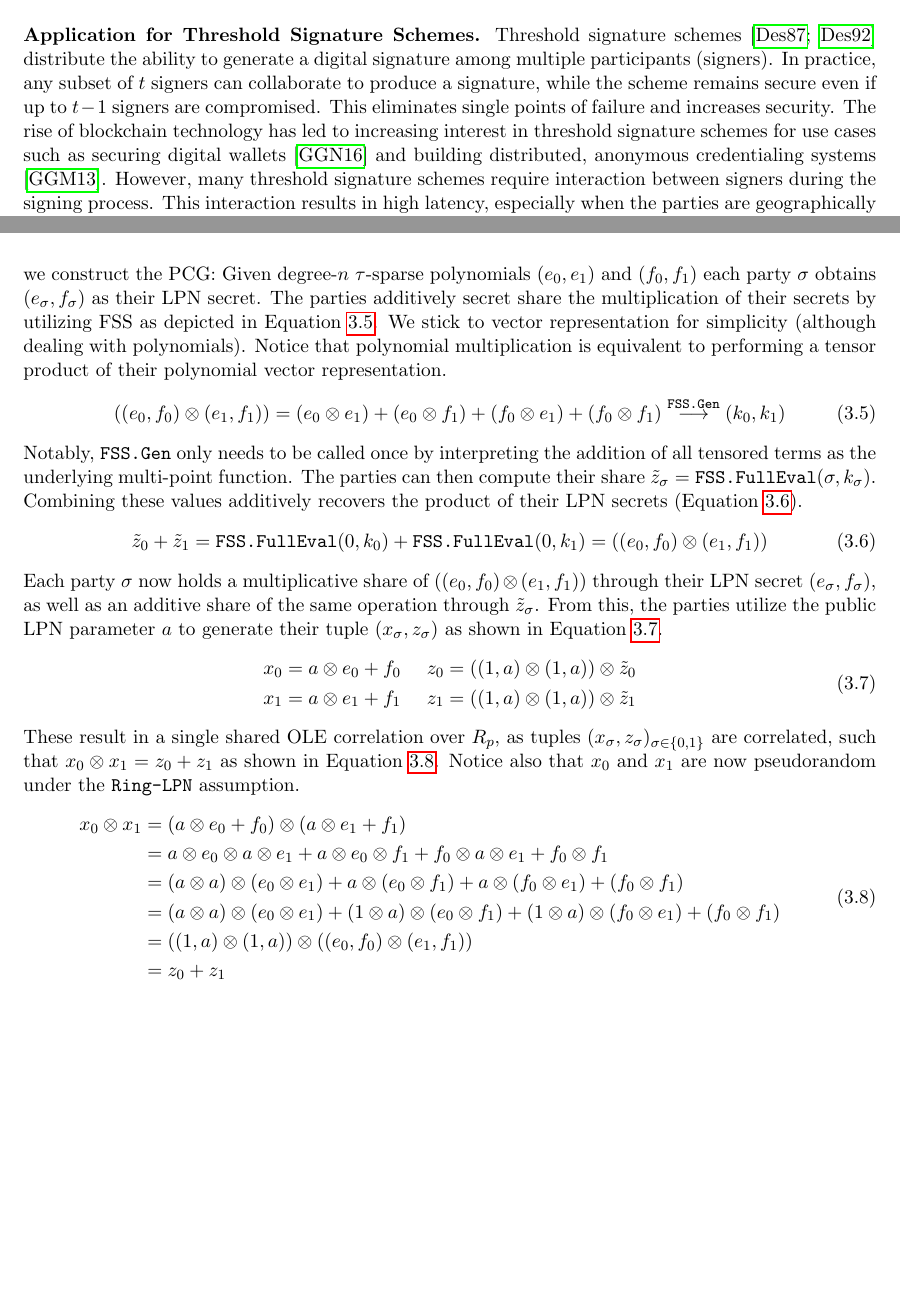
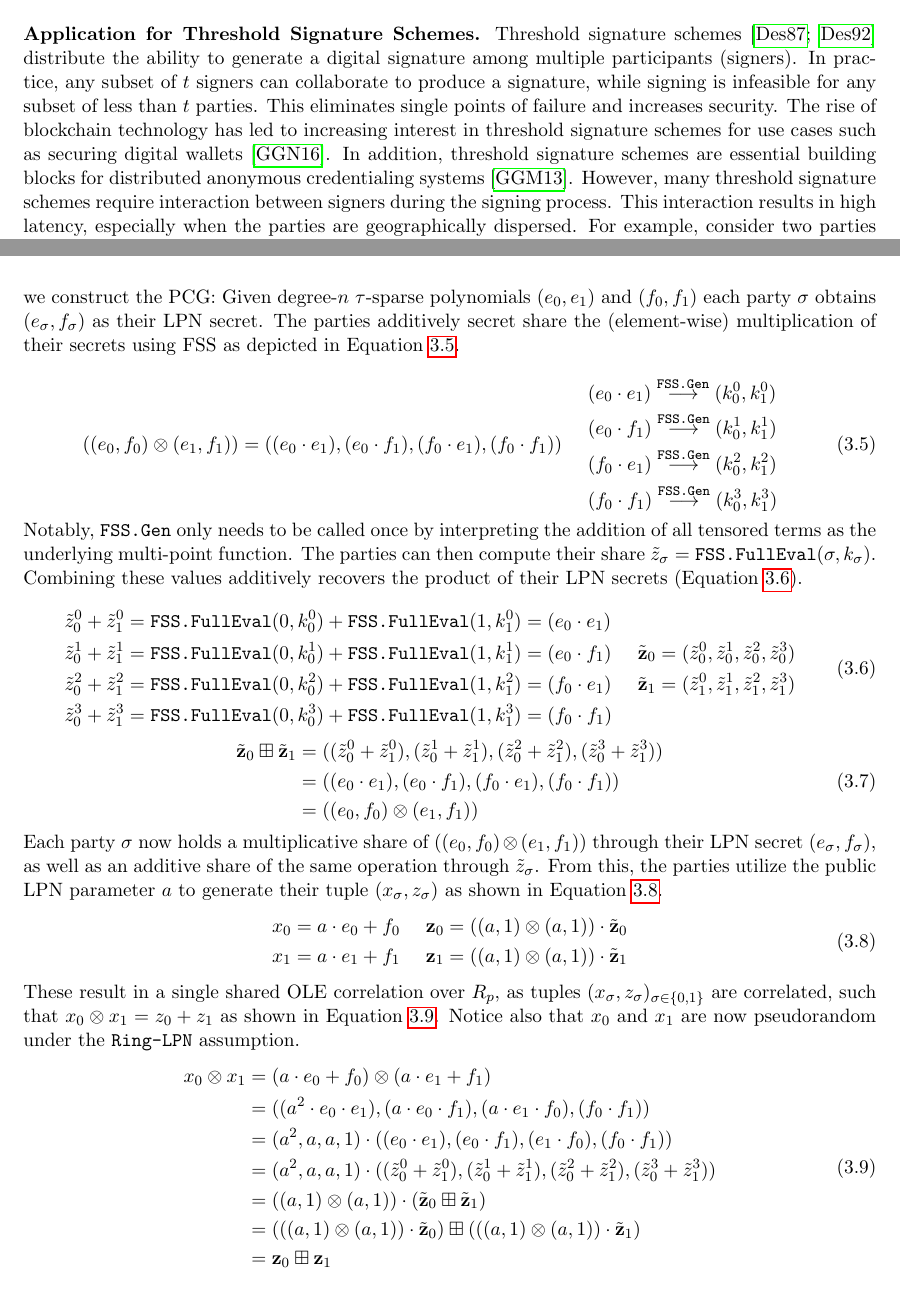
Before and after one commit to leandro-ro/Pseudorandom-Correlation-Generators-in-the-Context-of-Threshold-BBS, a LaTeX thesis (main.tex, which reads chapters/01_introduction.tex, chapters/03_pcg.tex): two parts of pages 5 and 16 of 47 before the commit and two parts of pages 5 and 17 of 48 after it, joined at a grey line, cut so that both start at the same text, the shorter picture padded with empty space. Compiled offline with pdfLaTeX.

Commit message:
Updates from Overleaf

```diff
--- a/chapters/01_introduction.tex
+++ b/chapters/01_introduction.tex
@@ -3,7 +3,7 @@ Correlated secret randomness is a valuable resource for enhancing the performanc
 \\\\
 \textbf{Pseudorandom Correlation Generators.} In recent years, Boyle et al. introduced the novel primitive of a pseudorandom correlation generator (PCG) \cite{boyle2019efficient, boyle2020efficient}, which provides a promising approach for the realization of a preprocessing phase. A PCG can be thought of as a form of (distributed) pseudorandom generator in which participants generate seeds and then locally expand them for pseudorandom bit streams. Crucially, the PCG expansion ensures that the generated bit streams are correlated across participants. Such a primitive provides several advantages to the preprocessing model: It reduces offline communication because the seed expansion is done locally. It also reduces storage costs since the correlations are compressed in the PCG seed, and the parties can decide to expand them only when needed. Furthermore, only the seed generation must be protected against malicious parties since malicious seed expansion does not affect honest parties. The most practical PCG construction proposed by Boyle et al. \cite{boyle2020efficient} is based on the Learning Parity with Noise (LPN) assumption \cite{pietrzak2012cryptography}. The construction is of high practical relevance as it avoids the quadratic complexity of previous approaches. The PCG realizes OLE and Vector-OLE correlations, but the general approach can be modified to produce multiplication and authentication triples.
 \\\\
-\textbf{Application for Threshold Signature Schemes.}  Threshold signature schemes \cite{desmedt1987society, desmedt1992threshold} distribute the ability to generate a digital signature among multiple participants (signers). In practice, any subset of $t$ signers can collaborate to produce a signature, while the scheme remains secure even if up to $t - 1$ signers are compromised. This eliminates single points of failure and increases security. The rise of blockchain technology has led to increasing interest in threshold signature schemes for use cases such as securing digital wallets \cite{gennaro2016threshold} and building distributed, anonymous credentialing systems \cite{garman2013decentralized}. However, many threshold signature schemes require interaction between signers during the signing process. This interaction results in high latency, especially when the parties are geographically dispersed. For example, consider two parties located in Western Europe and the West Coast of the United States; Azure network latency alone can reach 147ms \footnote{\url{https://learn.microsoft.com/en-us/azure/networking/azure-network-latency} (accessed April 2, 2024)}. Geographic distance, therefore, creates a significant performance bottleneck for interactive threshold signature schemes, which worsens with each additional round of communication required. To mitigate this shortcoming through preprocessing, PCGs have recently received attention for use in threshold signature schemes \cite{abram2022low, faust2023non}. These schemes use the PCG primitive to generate message-independent pre-signatures in the offline phase so that the actual signing can be facilitated in the online phase without interaction between the signing parties. The threshold BBS+ scheme proposed by Faust et al. \cite{faust2023non} is particularly interesting because it supports non-interactive signing in the online phase while keeping the communication complexity in the offline phase sublinear. Other schemes such as threshold ECDSA \cite{abram2022low} or multi-party Schnorr signatures \cite{kondi2023two} have not achieved both attributes simultaneously.
+\textbf{Application for Threshold Signature Schemes.}  Threshold signature schemes \cite{desmedt1987society, desmedt1992threshold} distribute the ability to generate a digital signature among multiple participants (signers). In practice, any subset of $t$ signers can collaborate to produce a signature, while signing is infeasible for any subset of less than $t$ parties. This eliminates single points of failure and increases security. The rise of blockchain technology has led to increasing interest in threshold signature schemes for use cases such as securing digital wallets \cite{gennaro2016threshold}. In addition, threshold signature schemes are essential building blocks for distributed anonymous credentialing systems \cite{garman2013decentralized}. However, many threshold signature schemes require interaction between signers during the signing process. This interaction results in high latency, especially when the parties are geographically dispersed. For example, consider two parties located in Western Europe and the West Coast of the United States; Azure network latency alone can reach 147ms \footnote{\url{https://learn.microsoft.com/en-us/azure/networking/azure-network-latency} (accessed April 2, 2024)}. Geographic distance, therefore, creates a significant performance bottleneck for interactive threshold signature schemes, which worsens with each additional round of communication required. To mitigate this shortcoming through preprocessing, PCGs have recently received attention for use in threshold signature schemes \cite{abram2022low, faust2023non}. These schemes use the PCG primitive to generate message-independent pre-signatures in the offline phase so that the actual signing can be facilitated in the online phase without interaction between the signing parties. The threshold BBS+ signature scheme proposed by Faust et al. \cite{faust2023non} is particularly interesting because it supports non-interactive signing in the online phase while keeping the communication complexity in the offline phase sublinear. Other schemes such as threshold ECDSA \cite{abram2022low} or multi-party Schnorr signatures \cite{kondi2023two} have not achieved both attributes simultaneously.
 
 \section{Our Contribution}
 This thesis focuses on the efficient implementation and evaluation of the LPN-based PCG proposed by Boyle et al. \cite{boyle2020efficient}. We present a theoretical and practical analysis of their PCG construction and evaluate its practicality by realizing the offline phase of Faust et al.'s threshold BBS+ scheme \cite{faust2023non}. We summarize our contribution as follows:
--- a/chapters/03_pcg.tex
+++ b/chapters/03_pcg.tex
@@ -76,28 +76,55 @@ Note that both $\mathbf{x}_0$ and $\mathbf{x}_1$ are pseudorandom under the $\te
 Efficient polynomial algorithms can be employed to mitigate the computational limitations described above. Notice that any $n$ dimensional vector has a polynomial representation of degree \(n\), where each vector element serves as a coefficient for each monomial, with the element's index acting as the monomial's exponent. Applying this to the previous approach, we get the following: let the error vectors $(\mathbf{e}_0, \mathbf{e}_1)$ now be degree-$n$ $\tau$-sparse polynomials $(e_0(X), e_1(X))$. The multiplicative shares $(x_0, x_1)$ are derived independently from evaluating the respective error polynomial on position $x$. The additive shares $(z_0, z_1)$ are computed as a secret-shared evaluation of the polynomial product $e_0(X)\cdot e_1(X)$, which are then also evaluated at $x$.
 
 \subsubsection{Construction}
-Doing the above naively would break the security of the PCG since $(x_0, x_1)$ must remain indistinguishable from random. To achieve this, Boyle et al. \cite{boyle2020efficient} proposed an approach that exploits the $\texttt{Ring-LPN}$ assumption by defining $R_p:=\mathbb{Z}_{p}[X]/(F(X))$ to be a ring for a degree-$n$ polynomial $F(X)$. Thus, for a randomly sampled public polynomial $a \in R_p$ and sparse polynomials $e,f\in R_p$, we assume that the pair $(a, a\cdot e+f \texttt{ mod } F(X))$ is indistinguishable under $\texttt{Ring-LPN}$ (cf. Section \ref{prelim:ring_lpn}). From this, we construct the PCG: Given degree-$n$ $\tau$-sparse polynomials $(e_0, e_1)$ and $(f_0, f_1)$ each party $\sigma$ obtains $(e_\sigma, f_\sigma$) as their LPN secret. The parties additively secret share the multiplication of their secrets by utilizing FSS as depicted in Equation \ref{eq:ringLpnSecretMult}.  We stick to vector representation for simplicity (although dealing with polynomials). Notice that polynomial multiplication is equivalent to performing a tensor product of their polynomial vector representation.
+Doing the above naively would break the security of the PCG since $(x_0, x_1)$ must remain indistinguishable from random. To achieve this, Boyle et al. \cite{boyle2020efficient} proposed an approach that exploits the $\texttt{Ring-LPN}$ assumption by defining $R_p:=\mathbb{Z}_{p}[X]/(F(X))$ to be a ring for a degree-$n$ polynomial $F(X)$. Thus, for a randomly sampled public polynomial $a \in R_p$ and sparse polynomials $e,f\in R_p$, we assume that the pair $(a, a\cdot e+f \texttt{ mod } F(X))$ is indistinguishable under $\texttt{Ring-LPN}$ (cf. Section \ref{prelim:ring_lpn}). From this, we construct the PCG: Given degree-$n$ $\tau$-sparse polynomials $(e_0, e_1)$ and $(f_0, f_1)$ each party $\sigma$ obtains $(e_\sigma, f_\sigma$) as their LPN secret. The parties additively secret share the (element-wise) multiplication of their secrets using FSS as depicted in Equation \ref{eq:ringLpnSecretMult}.
+
 \begin{equation}
-((e_0, f_0) \otimes (e_1, f_1)) = (e_0 \otimes e_1) + (e_0 \otimes f_1) + (f_0 \otimes e_1) + (f_0 \otimes f_1) \overset{\texttt{FSS.Gen}}{\longrightarrow} (k_0, k_1)
+((e_0, f_0) \otimes (e_1, f_1)) = ((e_0 \cdot e_1), (e_0 \cdot f_1), (f_0 \cdot e_1), (f_0 \cdot f_1)) \:\:\:\:\:\:
+\begin{aligned}
+    & (e_0 \cdot e_1) \overset{\texttt{FSS.Gen}}{\longrightarrow} (k^0_0, k^0_1) \\
+    & (e_0 \cdot f_1) \overset{\texttt{FSS.Gen}}{\longrightarrow} (k^1_0, k^1_1) \\
+    & (f_0 \cdot e_1) \overset{\texttt{FSS.Gen}}{\longrightarrow} (k^2_0, k^2_1) \\
+    & (f_0 \cdot f_1) \overset{\texttt{FSS.Gen}}{\longrightarrow} (k^3_0, k^3_1)
+\end{aligned}
 \label{eq:ringLpnSecretMult}
 \end{equation}
+
 Notably, \texttt{FSS.Gen} only needs to be called once by interpreting the addition of all tensored terms as the underlying multi-point function. The parties can then compute their share $\tilde{z}_\sigma =$ \texttt{FSS.FullEval}($\sigma, k_\sigma$). Combining these values additively recovers the product of their LPN secrets (Equation \ref{eq:ringLPNfulleval}).
+
 \begin{equation}
 \begin{aligned}
-\tilde{z}_0 + \tilde{z}_1 = \texttt{FSS.FullEval}(0, k_0) + \texttt{FSS.FullEval}(0, k_1) = ((e_0, f_0) \otimes (e_1, f_1))
+\tilde{z}^0_0 + \tilde{z}^0_1 &= \texttt{FSS.FullEval}(0, k^0_0) + \texttt{FSS.FullEval}(1, k^0_1) = (e_0 \cdot e_1) \\
+\tilde{z}^1_0 + \tilde{z}^1_1 &= \texttt{FSS.FullEval}(0, k^1_0) + \texttt{FSS.FullEval}(1, k^1_1) = (e_0 \cdot f_1) \\
+\tilde{z}^2_0 + \tilde{z}^2_1 &= \texttt{FSS.FullEval}(0, k^2_0) + \texttt{FSS.FullEval}(1, k^2_1) = (f_0 \cdot e_1) \\
+\tilde{z}^3_0 + \tilde{z}^3_1 &= \texttt{FSS.FullEval}(0, k^3_0) + \texttt{FSS.FullEval}(1, k^3_1) = (f_0 \cdot f_1)
+\end{aligned}
+\:\:\:\:\:\:
+\begin{aligned}
+\tilde{\mathbf{z}}_0 &= (\tilde{z}^0_0, \tilde{z}^1_0, \tilde{z}^2_0, \tilde{z}^3_0) \\
+\tilde{\mathbf{z}}_1 &= (\tilde{z}^0_1, \tilde{z}^1_1, \tilde{z}^2_1, \tilde{z}^3_1)
+\end{aligned}
 \label{eq:ringLPNfulleval}
+\end{equation}
+
+\begin{equation}
+\begin{aligned}
+\tilde{\mathbf{z}}_0 \boxplus \tilde{\mathbf{z}}_1 &= ((\tilde{z}^0_0 + \tilde{z}^0_1), (\tilde{z}^1_0 + \tilde{z}^1_1 ), (\tilde{z}^2_0 + \tilde{z}^2_1), (\tilde{z}^3_0 + \tilde{z}^3_1)) \\
+&= ((e_0 \cdot e_1), (e_0 \cdot f_1), (f_0 \cdot e_1), (f_0 \cdot f_1)) \\
+&= ((e_0, f_0) \otimes (e_1, f_1))
 \end{aligned}
 \end{equation}
+
+
 Each party $\sigma$ now holds a multiplicative share of $((e_0, f_0) \otimes (e_1, f_1))$ through their LPN secret $(e_\sigma, f_\sigma$), as well as an additive share of the same operation through  $\tilde{z}_\sigma$. From this, the parties utilize the public LPN parameter $a$ to generate their tuple $(x_\sigma, z_\sigma)$ as shown in Equation \ref{eq:imroved_pcg}.
 \begin{equation}
 \begin{aligned}
-& x_0 = a\otimes e_0 + f_0 \\
-& x_1 = a\otimes e_1 + f_1
+& x_0 = a\cdot e_0 + f_0 \\
+& x_1 = a\cdot e_1 + f_1
 \end{aligned}
 \:\:\:\:\:\:
 \begin{aligned}
-& z_0 = ((1,a)\otimes(1,a)) \otimes \tilde{z}_0 \\
-& z_1 = ((1,a)\otimes(1,a)) \otimes \tilde{z}_1
+& \mathbf{z}_0 = ((a,1)\otimes(a,1)) \cdot \tilde{\mathbf{z}}_0 \\
+& \mathbf{z}_1 = ((a,1)\otimes(a,1)) \cdot \tilde{\mathbf{z}}_1
 \end{aligned}
 \label{eq:imroved_pcg}
 \end{equation}
@@ -105,12 +132,13 @@ Each party $\sigma$ now holds a multiplicative share of $((e_0, f_0) \otimes (e_
 These result in a single shared OLE correlation over $R_p$, as tuples $(x_\sigma, z_\sigma)_{\sigma\in\{0,1\}}$ are correlated, such that $x_0\otimes x_1 = z_0 + z_1$ as shown in Equation \ref{eq:RingLPNPCGProof}. Notice also that $x_0$ and $x_1$ are now pseudorandom under the $\texttt{Ring-LPN}$ assumption.
 \begin{equation}
 \begin{aligned}
-x_0 \otimes x_1 &= (a \otimes e_0 + f_0) \otimes (a \otimes e_1 + f_1) \\
-    &= a \otimes e_0  \otimes a \otimes e_1 + a \otimes e_0 \otimes f_1 + f_0 \otimes a \otimes e_1 + f_0 \otimes f_1 \\
-    &= (a \otimes a) \otimes (e_0 \otimes e_1) + a \otimes (e_0 \otimes f_1)  + a \otimes (f_0 \otimes e_1)  + (f_0 \otimes f_1) \\
-    &= (a \otimes a) \otimes (e_0 \otimes e_1) + (1 \otimes a) \otimes (e_0 \otimes f_1)  + (1 \otimes a) \otimes (f_0 \otimes e_1)  + (f_0 \otimes f_1) \\
-    &= ((1,a) \otimes (1,a)) \otimes ((e_0, f_0) \otimes (e_1, f_1)) \\
-    &= z_0 + z_1
+x_0 \otimes x_1 &= (a\cdot e_0 + f_0 ) \otimes (a \cdot e_1 + f_1) \\
+    &= ((a^2 \cdot e_0 \cdot e_1), (a\cdot e_0 \cdot f_1), (a\cdot e_1 \cdot f_0), (f_0 \cdot f_1)) \\
+    &= (a^2, a, a, 1) \cdot ((e_0 \cdot e_1), (e_0 \cdot f_1), (e_1 \cdot f_0), (f_0 \cdot f_1)) \\
+    &= (a^2, a, a, 1) \cdot ((\tilde{z}^0_0 + \tilde{z}^0_1), (\tilde{z}^1_0 + \tilde{z}^1_1 ), (\tilde{z}^2_0 + \tilde{z}^2_1), (\tilde{z}^3_0 + \tilde{z}^3_1)) \\
+    &= ((a,1)\otimes(a,1)) \cdot (\tilde{\mathbf{z}}_0  \boxplus \tilde{\mathbf{z}}_1) \\
+    &= (((a,1)\otimes(a,1)) \cdot \tilde{\mathbf{z}}_0)  \boxplus  (((a,1)\otimes(a,1)) \cdot \tilde{\mathbf{z}}_1) \\
+    &= \mathbf{z}_0 \boxplus \mathbf{z}_1
 \label{eq:RingLPNPCGProof}
 \end{aligned}
 \end{equation}
```
Also changed, not shown: chapters/00_abstract.tex (+2 -2 lines), chapters/06_bbsplus.tex (+1 -1 lines), chapters/07_conclusion.tex (+1 -1 lines), chapters/01_introduction.tex (8 more changed lines), chapters/03_pcg.tex (2 more changed lines).
